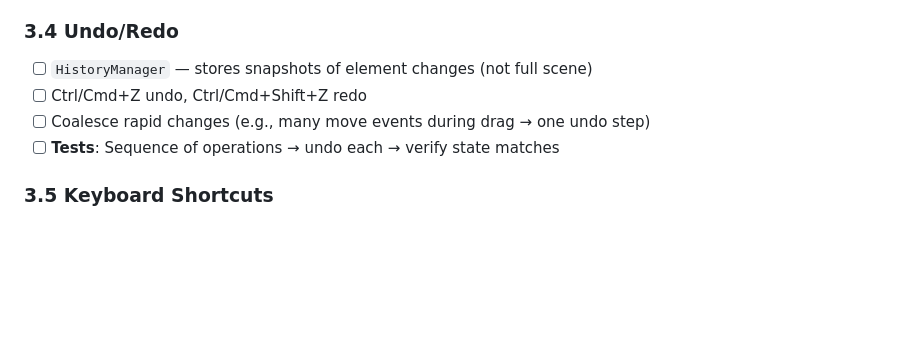
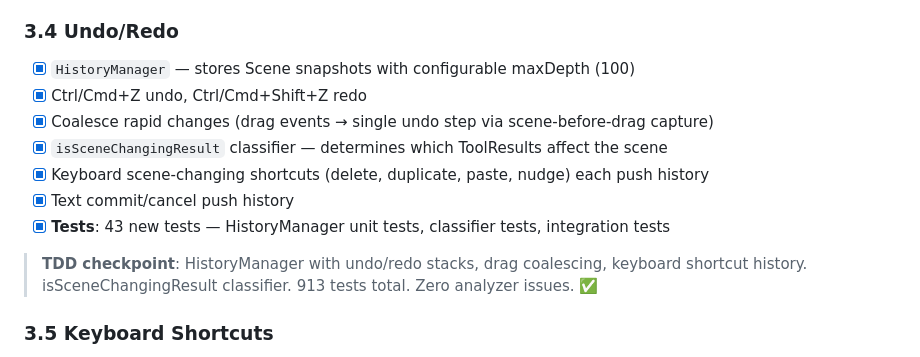
Before and after one commit to sjhorn/markdraw, a Markdown page: ROADMAP.md, the part around the change. GitHub-like rendering; blank space fills up the shorter version.

Commit message:
docs: update ROADMAP.md with Phase 3.4 completion
Co-Authored-By: Claude Opus 4.6 <noreply@anthropic.com>

```diff
--- a/ROADMAP.md
+++ b/ROADMAP.md
@@ -334,10 +334,15 @@ markdraw/
 > **TDD checkpoint**: Arrow binding complete with BindingUtils, ArrowTool creation binding, SelectTool move/resize/delete binding updates, point drag rebind/unbind, visual indicator. 870 tests total. Zero analyzer issues. ✅
 
 ### 3.4 Undo/Redo
-- [ ] `HistoryManager` — stores snapshots of element changes (not full scene)
-- [ ] Ctrl/Cmd+Z undo, Ctrl/Cmd+Shift+Z redo
-- [ ] Coalesce rapid changes (e.g., many move events during drag → one undo step)
-- [ ] **Tests**: Sequence of operations → undo each → verify state matches
+- [x] `HistoryManager` — stores Scene snapshots with configurable maxDepth (100)
+- [x] Ctrl/Cmd+Z undo, Ctrl/Cmd+Shift+Z redo
+- [x] Coalesce rapid changes (drag events → single undo step via scene-before-drag capture)
+- [x] `isSceneChangingResult` classifier — determines which ToolResults affect the scene
+- [x] Keyboard scene-changing shortcuts (delete, duplicate, paste, nudge) each push history
+- [x] Text commit/cancel push history
+- [x] **Tests**: 43 new tests — HistoryManager unit tests, classifier tests, integration tests
+
+> **TDD checkpoint**: HistoryManager with undo/redo stacks, drag coalescing, keyboard shortcut history. isSceneChangingResult classifier. 913 tests total. Zero analyzer issues. ✅
 
 ### 3.5 Keyboard Shortcuts
 - [ ] Tool shortcuts (R, E, D, L, A, P, T, H, V for select)
```
